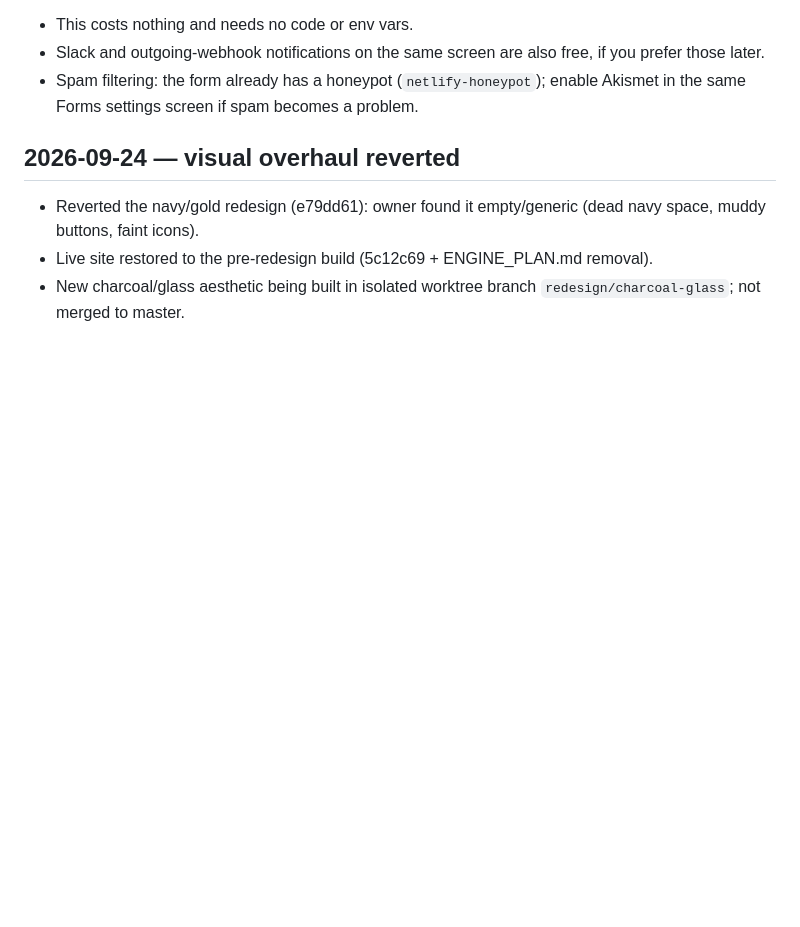
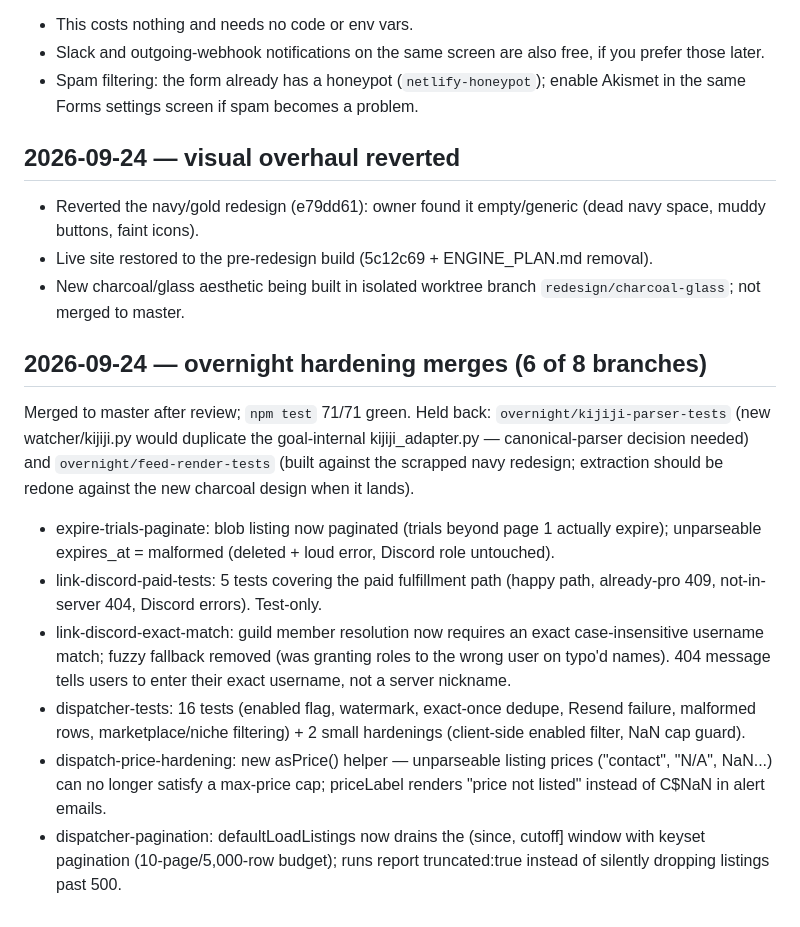
Before and after one commit to navJ1/wantwatcher-site, a Markdown page: DEPLOY_NOTES.md, the part around the change. Drawn GitHub-style; blank space fills up the shorter version.

Commit message:
DEPLOY_NOTES: document overnight hardening merges

```diff
--- a/DEPLOY_NOTES.md
+++ b/DEPLOY_NOTES.md
@@ -256,3 +256,28 @@ Notes:
 - Reverted the navy/gold redesign (e79dd61): owner found it empty/generic (dead navy space, muddy buttons, faint icons).
 - Live site restored to the pre-redesign build (5c12c69 + ENGINE_PLAN.md removal).
 - New charcoal/glass aesthetic being built in isolated worktree branch `redesign/charcoal-glass`; not merged to master.
+
+## 2026-09-24 — overnight hardening merges (6 of 8 branches)
+Merged to master after review; `npm test` 71/71 green. Held back:
+`overnight/kijiji-parser-tests` (new watcher/kijiji.py would duplicate the
+goal-internal kijiji_adapter.py — canonical-parser decision needed) and
+`overnight/feed-render-tests` (built against the scrapped navy redesign;
+extraction should be redone against the new charcoal design when it lands).
+- expire-trials-paginate: blob listing now paginated (trials beyond page 1
+  actually expire); unparseable expires_at = malformed (deleted + loud error,
+  Discord role untouched).
+- link-discord-paid-tests: 5 tests covering the paid fulfillment path
+  (happy path, already-pro 409, not-in-server 404, Discord errors). Test-only.
+- link-discord-exact-match: guild member resolution now requires an exact
+  case-insensitive username match; fuzzy fallback removed (was granting roles
+  to the wrong user on typo'd names). 404 message tells users to enter their
+  exact username, not a server nickname.
+- dispatcher-tests: 16 tests (enabled flag, watermark, exact-once dedupe,
+  Resend failure, malformed rows, marketplace/niche filtering) + 2 small
+  hardenings (client-side enabled filter, NaN cap guard).
+- dispatch-price-hardening: new asPrice() helper — unparseable listing prices
+  ("contact", "N/A", NaN...) can no longer satisfy a max-price cap; priceLabel
+  renders "price not listed" instead of C$NaN in alert emails.
+- dispatcher-pagination: defaultLoadListings now drains the (since, cutoff]
+  window with keyset pagination (10-page/5,000-row budget); runs report
+  truncated:true instead of silently dropping listings past 500.
```
